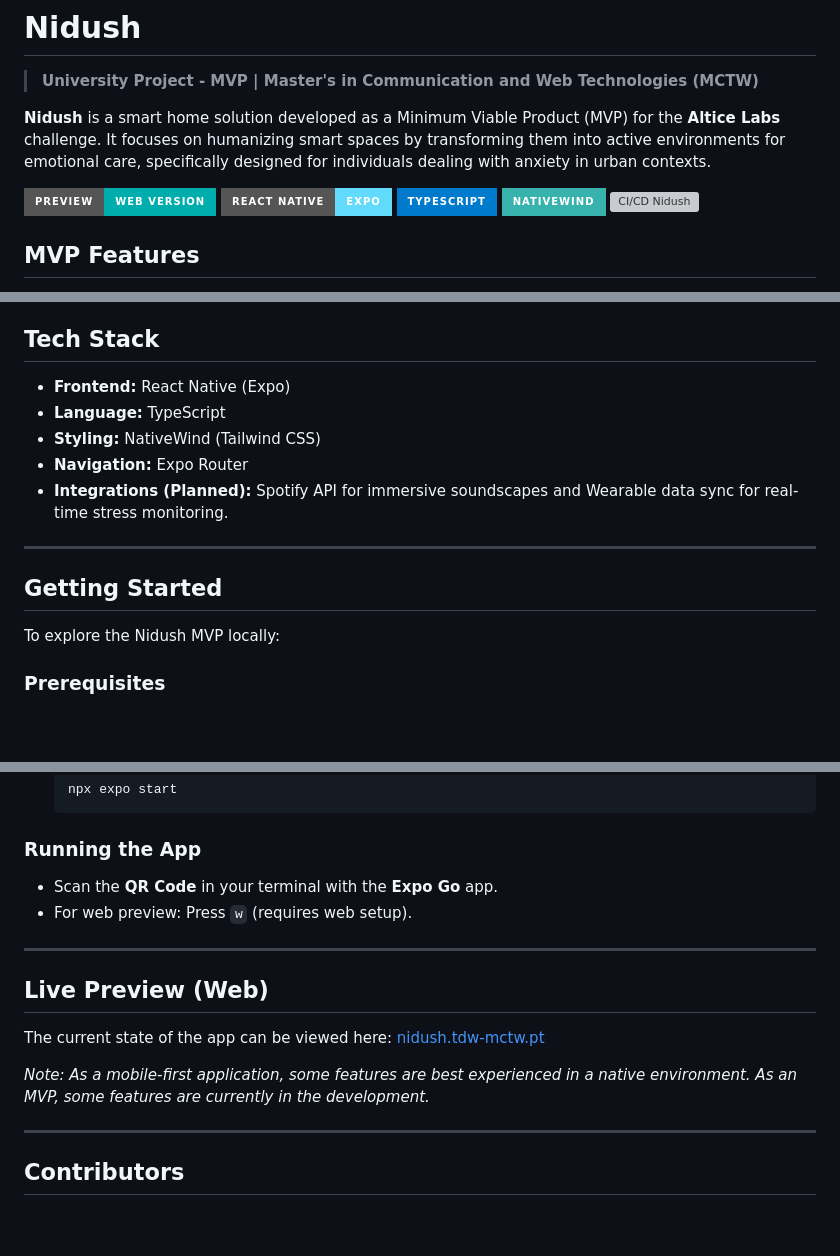
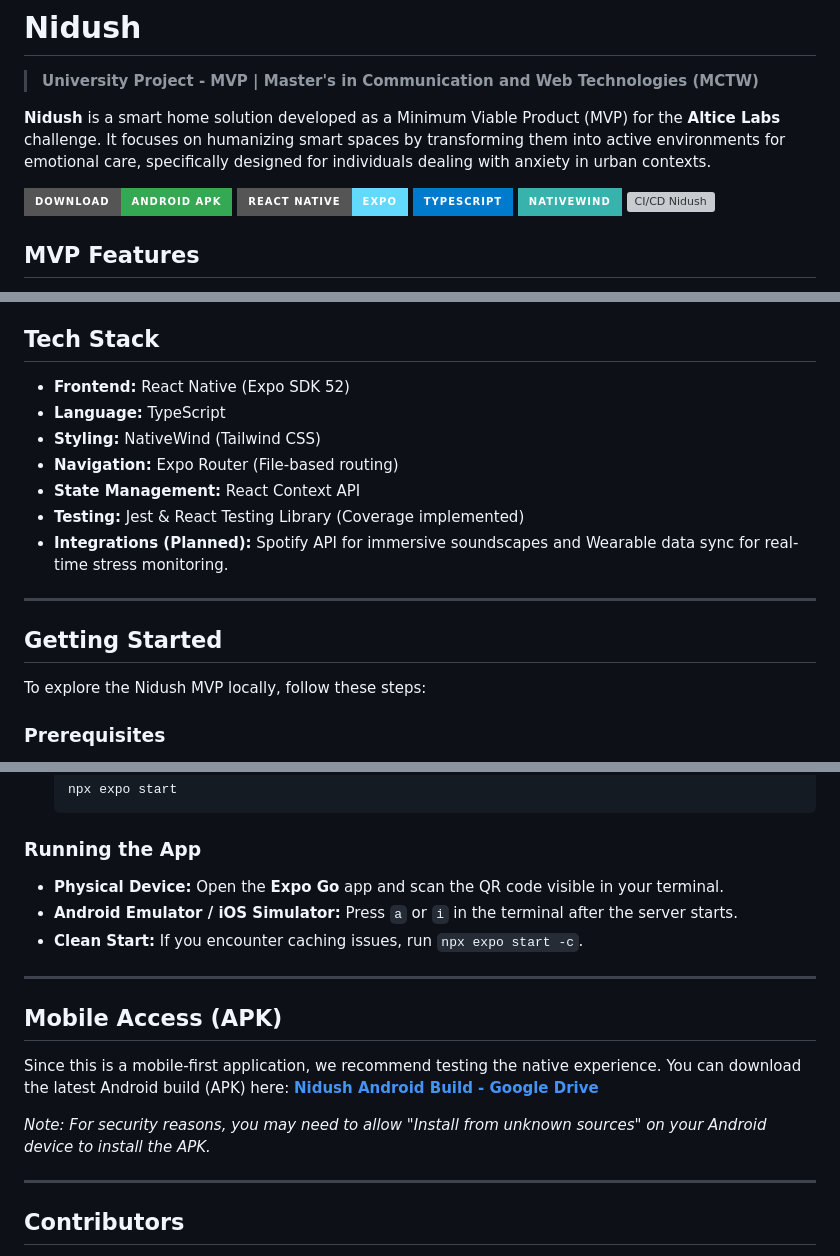
Before and after one commit to Nidush/Nidush, a Markdown page: README.md, 3 parts joined by grey strips. GitHub-like rendering; badges without logos; blank space fills up the shorter version; grey boxes are pictures that could not be loaded.

Commit message:
Update README.md
adicionamos o link para a apk

````diff
--- a/README.md
+++ b/README.md
@@ -8,7 +8,7 @@
 
 **Nidush** is a smart home solution developed as a Minimum Viable Product (MVP) for the **Altice Labs** challenge. It focuses on humanizing smart spaces by transforming them into active environments for emotional care, specifically designed for individuals dealing with anxiety in urban contexts.
 
-[![Web Preview](https://img.shields.io/badge/Preview-Web_Version-00ADAD?style=for-the-badge&logo=netlify)](https://nidush.tdw-mctw.pt/onboarding)
+[![Android Download](https://img.shields.io/badge/Download-Android_APK-34A853?style=for-the-badge&logo=android&logoColor=white)](https://drive.google.com/drive/folders/1574BepiHOLFtc2zvkSyJQmq_g9qTiNVV)
 [![React Native](https://img.shields.io/badge/React_Native-Expo-61DAFB?style=for-the-badge&logo=react)](https://reactnative.dev/)
 [![TypeScript](https://img.shields.io/badge/TypeScript-007ACC?style=for-the-badge&logo=typescript&logoColor=white)](https://www.typescriptlang.org/)
 [![Tailwind CSS](https://img.shields.io/badge/NativeWind-38B2AC?style=for-the-badge&logo=tailwind-css&logoColor=white)](https://www.nativewind.dev/)
@@ -25,16 +25,18 @@
 
 ## Tech Stack
 
-* **Frontend:** React Native (Expo)
+* **Frontend:** React Native (Expo SDK 52)
 * **Language:** TypeScript
 * **Styling:** NativeWind (Tailwind CSS)
-* **Navigation:** Expo Router
+* **Navigation:** Expo Router (File-based routing)
+* **State Management:** React Context API
+* **Testing:** Jest & React Testing Library (Coverage implemented)
 * **Integrations (Planned):** Spotify API for immersive soundscapes and Wearable data sync for real-time stress monitoring.
 
 ---
 
 ## Getting Started
 
-To explore the Nidush MVP locally:
+To explore the Nidush MVP locally, follow these steps:
 
 ### Prerequisites
@@ -60,17 +63,18 @@ To explore the Nidush MVP locally:
     ```
 
 ### Running the App
-* Scan the **QR Code** in your terminal with the **Expo Go** app.
-* For web preview: Press `w` (requires web setup).
+* **Physical Device:** Open the **Expo Go** app and scan the QR code visible in your terminal.
+* **Android Emulator / iOS Simulator:** Press `a` or `i` in the terminal after the server starts.
+* **Clean Start:** If you encounter caching issues, run `npx expo start -c`.
 
 ---
 
-## Live Preview (Web)
+## Mobile Access (APK)
 
-The current state of the app can be viewed here:
-[nidush.tdw-mctw.pt](https://nidush.tdw-mctw.pt/onboarding)
+Since this is a mobile-first application, we recommend testing the native experience. You can download the latest Android build (APK) here:
+[**Nidush Android Build - Google Drive**](https://drive.google.com/drive/folders/1574BepiHOLFtc2zvkSyJQmq_g9qTiNVV)
 
-*Note: As a mobile-first application, some features are best experienced in a native environment. As an MVP, some features are currently in the development.*
+*Note: For security reasons, you may need to allow "Install from unknown sources" on your Android device to install the APK.*
 
 ---
 
````
Also changed, not shown: other parts of README.md (+3 -2 lines).
